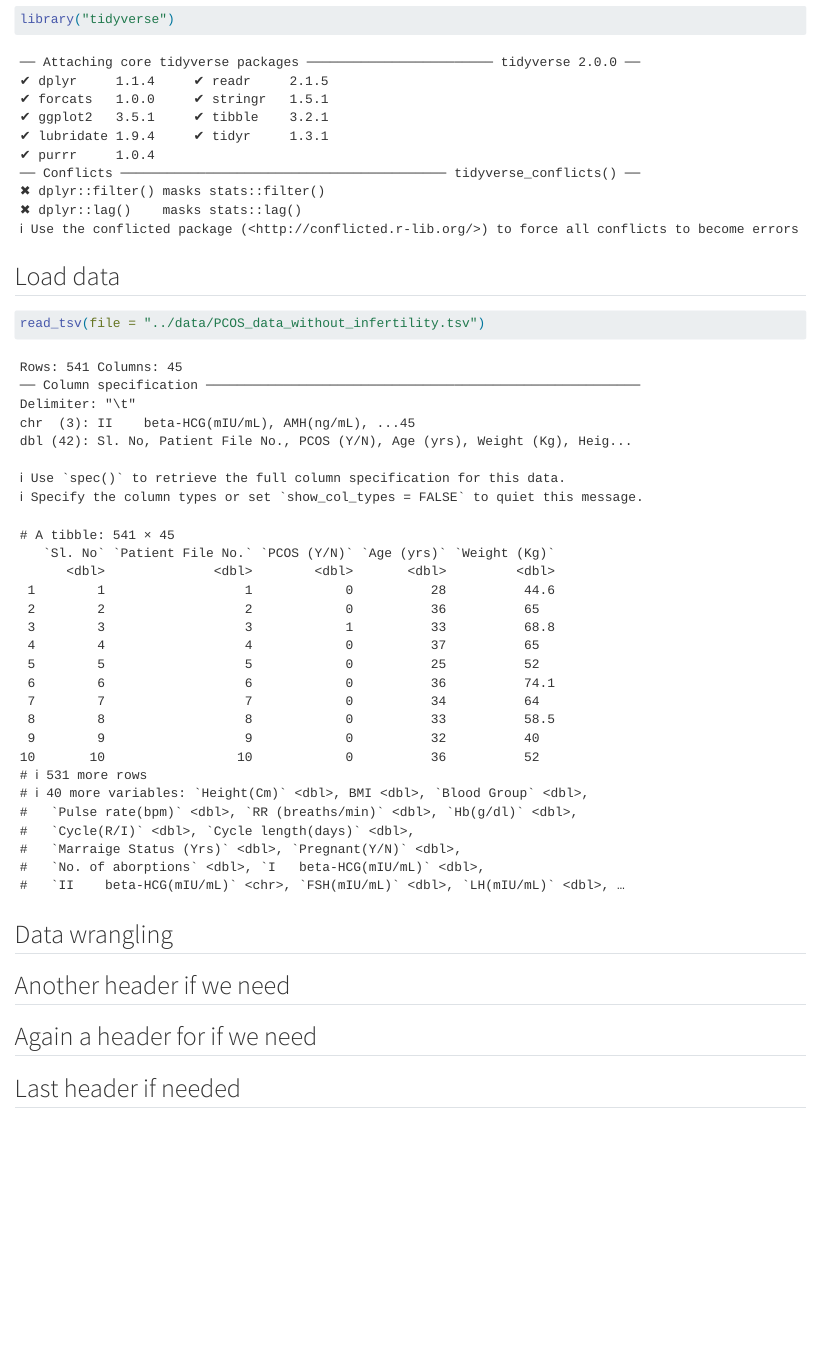
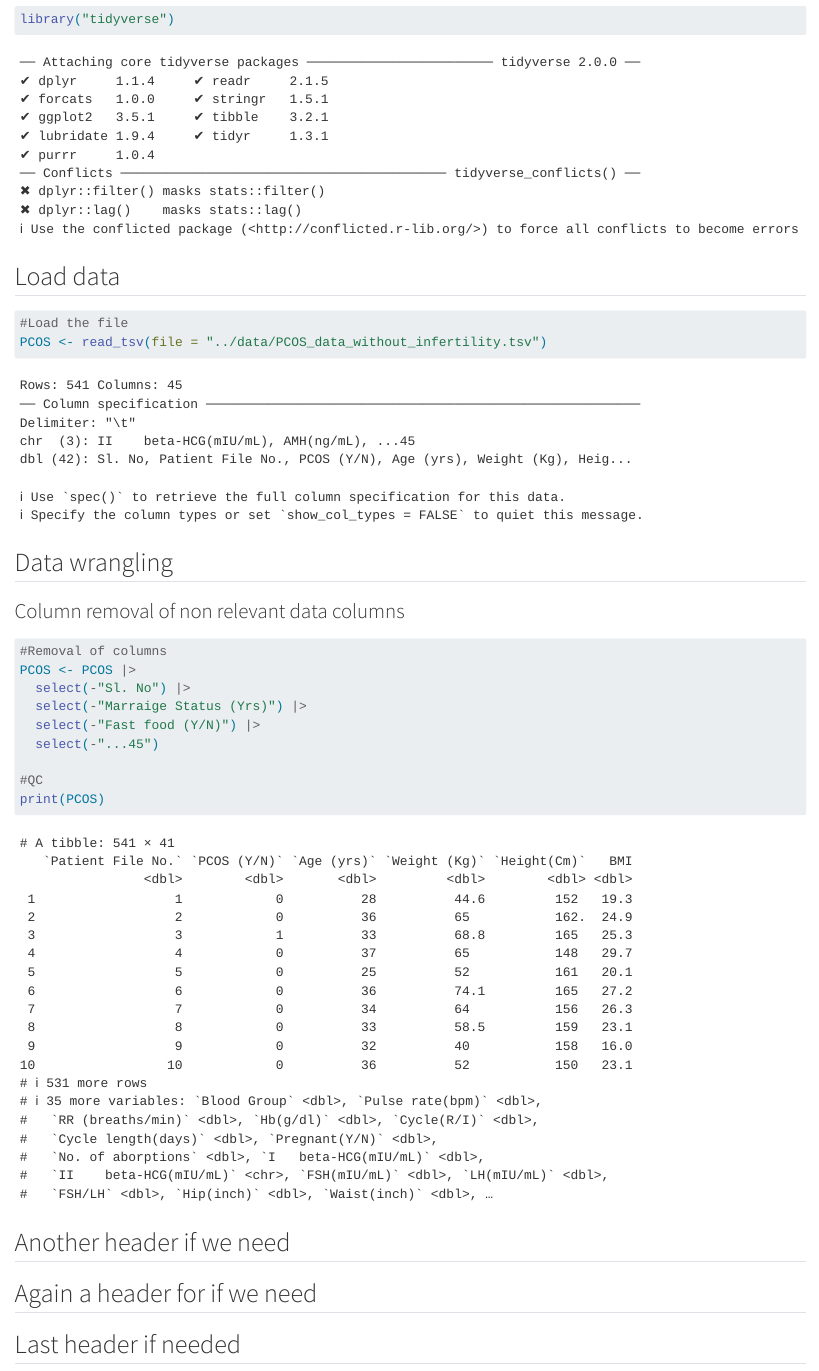
Before and after one commit to rforbiodatascience24/group_12_project, a Quarto document (R/02_clean.qmd): the page in a window 1100 px wide, from 330 px down. Rendered offline with R 4.5, knitr and Pandoc in place of Quarto, with nearby package versions.

Commit message:
Column removal

````diff
--- a/R/02_clean.qmd
+++ b/R/02_clean.qmd
@@ -22,17 +22,25 @@ library("tidyverse")
 ## Load data
 
 ```{r}
-
-read_tsv(file = "../data/PCOS_data_without_infertility.tsv")
+#Load the file
+PCOS <- read_tsv(file = "../data/PCOS_data_without_infertility.tsv")
 
 ```
 
 ## Data wrangling
 
+### Column removal of non relevant data columns
+
 ```{r}
+#Removal of columns
+PCOS <- PCOS |>
+  select(-"Sl. No") |>
+  select(-"Marraige Status (Yrs)") |>
+  select(-"Fast food (Y/N)") |>
+  select(-"...45")
 
-
-
+#QC
+print(PCOS)
 ```
 
 ## Another header if we need
````
